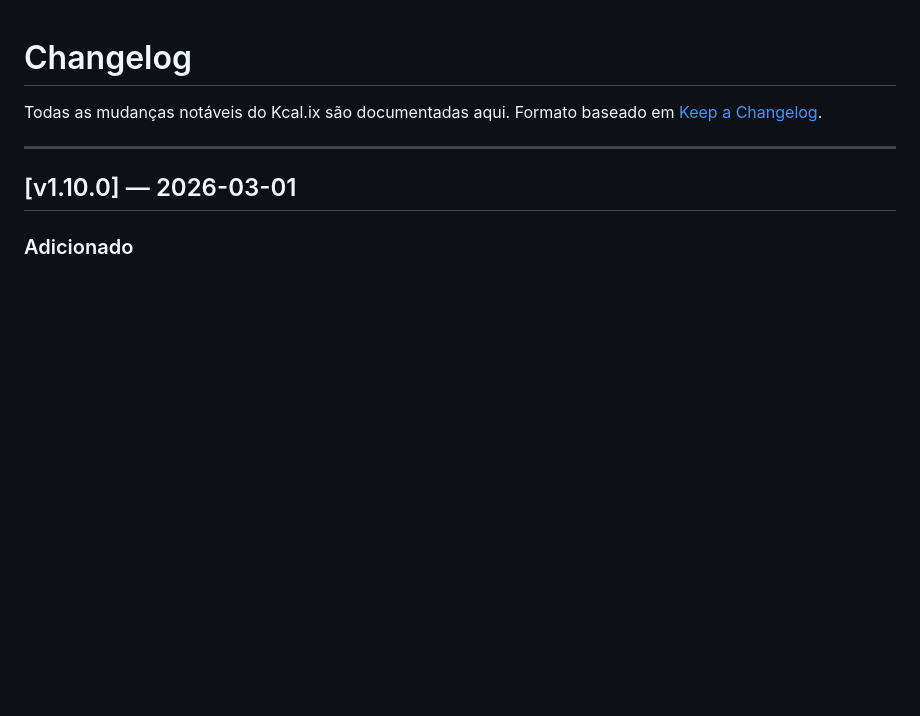
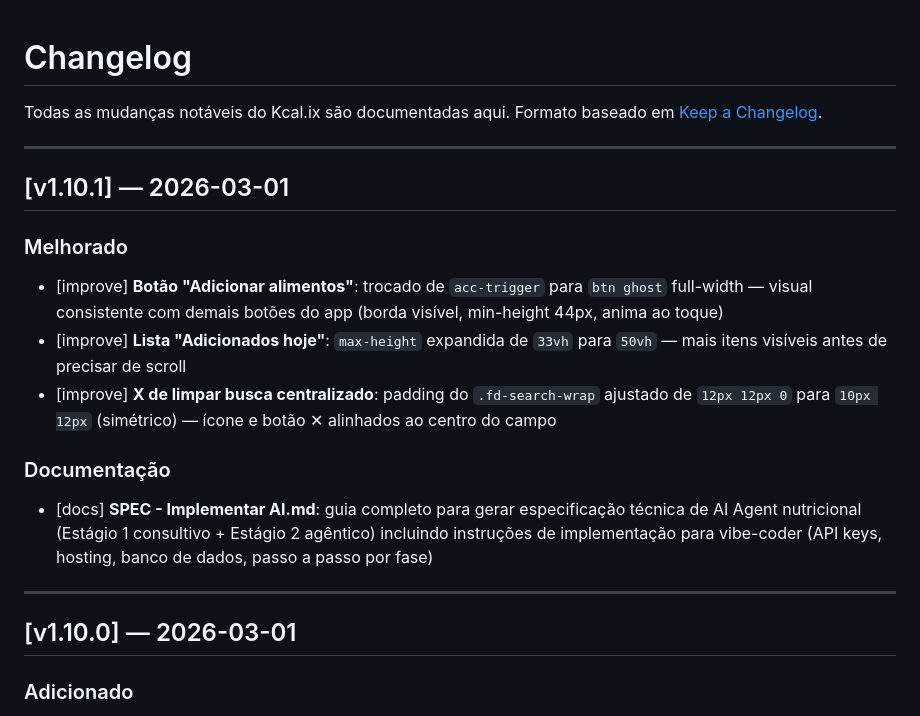
Before and after one commit to AdilMtl/blocos-tracker, a Markdown page: CHANGELOG.md, the part around the change. GitHub-like rendering; blank space fills up the shorter version.

Commit message:
docs(v1.10.1): CHANGELOG atualizado + SPEC de AI Agent
Co-Authored-By: Claude Sonnet 4.6 <noreply@anthropic.com>

```diff
--- a/CHANGELOG.md
+++ b/CHANGELOG.md
@@ -2,6 +2,18 @@
 
 Todas as mudanças notáveis do Kcal.ix são documentadas aqui.
 Formato baseado em [Keep a Changelog](https://keepachangelog.com/pt-BR/1.0.0/).
+
+---
+
+## [v1.10.1] — 2026-03-01
+
+### Melhorado
+- [improve] **Botão "Adicionar alimentos"**: trocado de `acc-trigger` para `btn ghost` full-width — visual consistente com demais botões do app (borda visível, min-height 44px, anima ao toque)
+- [improve] **Lista "Adicionados hoje"**: `max-height` expandida de `33vh` para `50vh` — mais itens visíveis antes de precisar de scroll
+- [improve] **X de limpar busca centralizado**: padding do `.fd-search-wrap` ajustado de `12px 12px 0` para `10px 12px` (simétrico) — ícone e botão ✕ alinhados ao centro do campo
+
+### Documentação
+- [docs] **SPEC - Implementar AI.md**: guia completo para gerar especificação técnica de AI Agent nutricional (Estágio 1 consultivo + Estágio 2 agêntico) incluindo instruções de implementação para vibe-coder (API keys, hosting, banco de dados, passo a passo por fase)
 
 ---
 
```
Also changed, not shown: .claude/SPEC - Implementar AI.md (added, +442 -0 lines).
